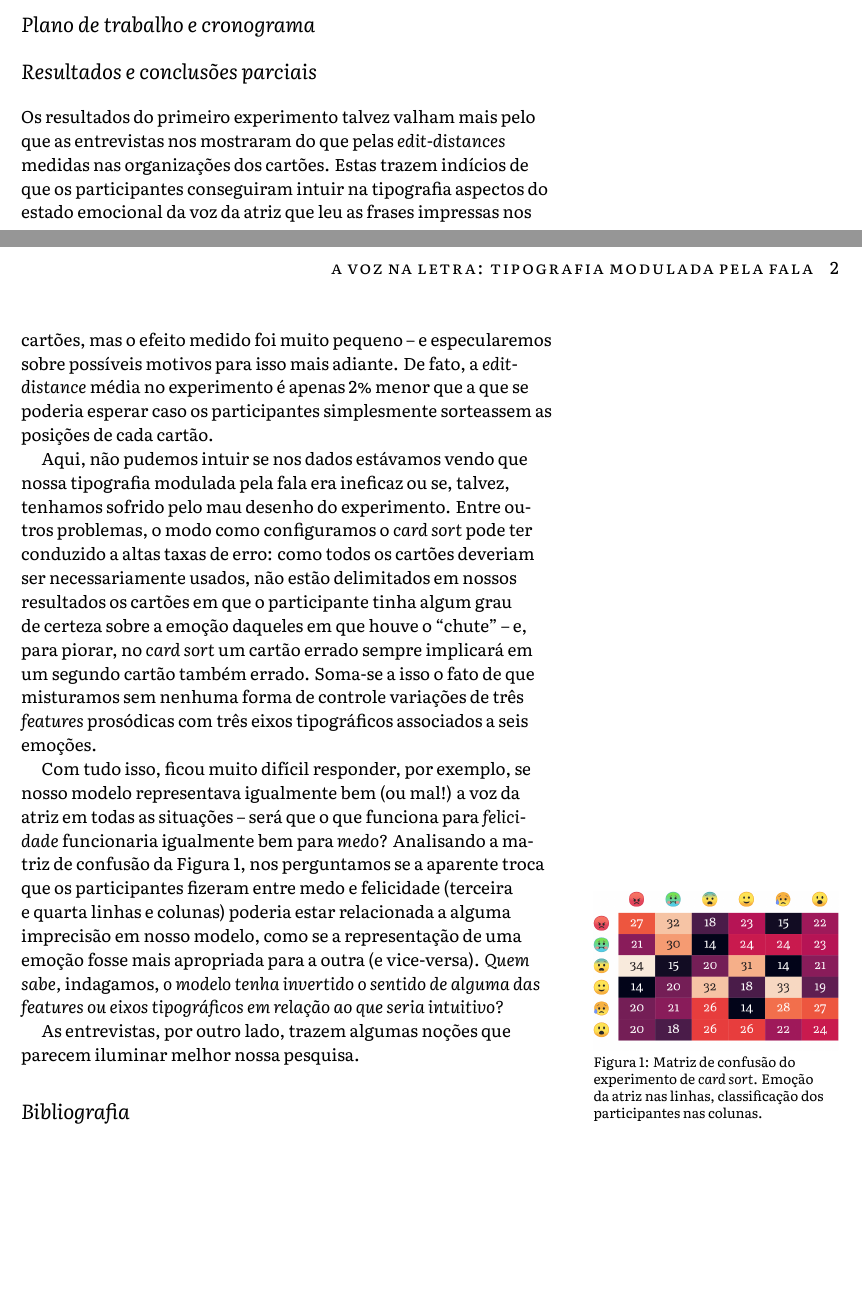
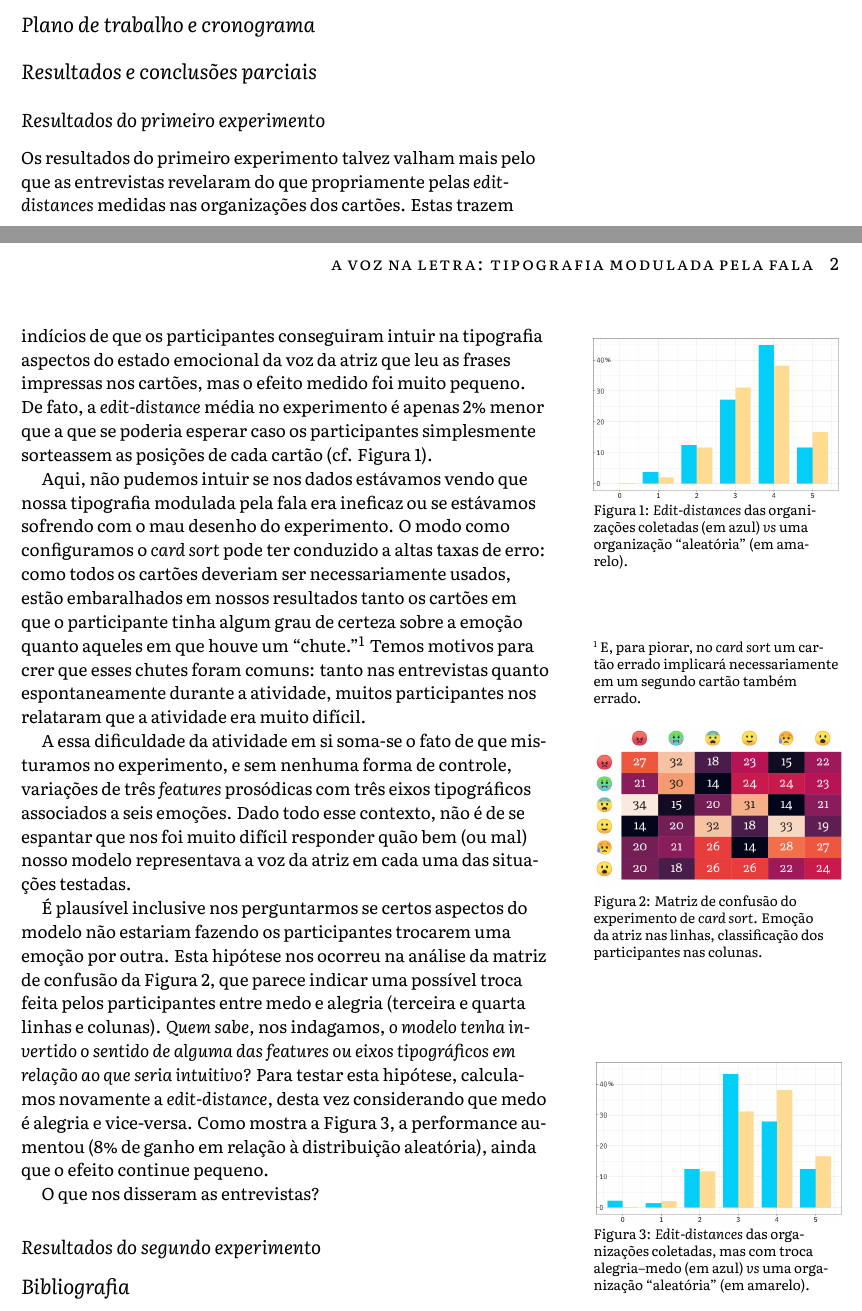
Before and after one commit to caluap/qualificacao_msc, a LaTeX document (main.tex): two parts of pages 1 and 2 of 2, joined at a grey line, cut so that both start at the same text, the shorter picture padded with empty space. Compiled offline with XeLaTeX.

Commit message:
resultados do 1º exp

```diff
--- a/main.tex
+++ b/main.tex
@@ -141,21 +141,37 @@ Discussão sobre legendas.
 
 \section{Resultados e conclusões parciais}\label{sec:resultados}
 
-Os resultados do primeiro experimento talvez valham mais pelo que as entrevistas nos mostraram do que pelas \textit{edit-distances} medidas nas organizações dos cartões. Estas trazem indícios de que os participantes conseguiram intuir na tipografia aspectos do estado emocional da voz da atriz que leu  as frases impressas nos cartões, mas o efeito medido foi muito pequeno -- e especularemos sobre possíveis motivos para isso mais adiante. De fato, a \textit{edit-distance} média no experimento é apenas 2\% menor que a que se poderia esperar caso os participantes simplesmente sorteassem as posições de cada cartão.
+\subsection{Resultados do primeiro experimento}
 
-Aqui, não pudemos intuir se nos dados estávamos vendo que nossa tipografia modulada pela fala era ineficaz ou se, talvez, tenhamos sofrido pelo mau desenho do experimento. Entre outros problemas, o modo como configuramos o \textit{card sort} pode ter conduzido a altas taxas de erro: como todos os cartões deveriam ser necessariamente usados, não estão delimitados em nossos resultados os cartões em que o participante tinha algum grau de certeza sobre a emoção daqueles em que houve o ``chute'' -- e, para piorar, no \textit{card sort} um cartão errado sempre implicará em um segundo cartão também errado. Soma-se a isso o fato de que misturamos sem nenhuma forma de controle variações de três \textit{features} prosódicas com três eixos tipográficos associados a seis emoções.
-
-Com tudo isso, ficou muito difícil responder, por exemplo, se nosso modelo representava igualmente bem (ou mal!) a voz da atriz em todas as situações -- será que o que funciona para \textit{felicidade} funcionaria igualmente bem para \textit{medo}? Analisando a matriz de confusão da Figura~\ref{matriz_confusao}, nos perguntamos se a aparente troca que os participantes fizeram entre medo e felicidade (terceira e quarta linhas e colunas) poderia estar relacionada a alguma imprecisão em nosso modelo, como se a representação de uma emoção fosse mais apropriada para a outra (e vice-versa). \textit{Quem sabe,} indagamos, \textit{o modelo tenha invertido o sentido de alguma das features ou eixos tipográficos em relação ao que seria intuitivo?}
+Os resultados do primeiro experimento talvez valham mais pelo que as entrevistas revelaram do que propriamente pelas \textit{edit-distances} medidas nas organizações dos cartões. Estas trazem indícios de que os participantes conseguiram intuir na tipografia aspectos do estado emocional da voz da atriz que leu  as frases impressas nos cartões, mas o efeito medido foi muito pequeno. De fato, a \textit{edit-distance} média no experimento é apenas 2\% menor que a que se poderia esperar caso os participantes simplesmente sorteassem as posições de cada cartão (cf. Figura~\ref{edit_dist_1}).
 
 \begin{marginfigure}
+  \includegraphics{imgs/edit_distance_reais.png}
+  \caption{\textit{Edit-distances} das organizações coletadas (em azul) \textit{vs} uma organização ``aleatória'' (em amarelo).}
+  \label{edit_dist_1}
+\end{marginfigure}
+
+Aqui, não pudemos intuir se nos dados estávamos vendo que nossa tipografia modulada pela fala era ineficaz ou se estávamos sofrendo com o mau desenho do experimento. O modo como configuramos o \textit{card sort} pode ter conduzido a altas taxas de erro: como todos os cartões deveriam ser necessariamente usados, estão embaralhados em nossos resultados tanto os cartões em que o participante tinha algum grau de certeza sobre a emoção quanto aqueles em que houve um ``chute.''\sidenote{E, para piorar, no \textit{card sort} um cartão errado implicará necessariamente em um segundo cartão também errado.} Temos motivos para crer que esses chutes foram comuns: tanto nas entrevistas quanto espontaneamente durante a atividade, muitos participantes nos relataram que a atividade era muito difícil.
+
+\begin{marginfigure}[0.5\baselineskip]
   \includegraphics{imgs/confusion-emoji.png}
   \caption{Matriz de confusão do experimento de \textit{card sort}. Emoção da atriz nas linhas, classificação dos participantes nas colunas.}
   \label{matriz_confusao}
 \end{marginfigure}
 
+A essa dificuldade da atividade em si soma-se o fato de que misturamos no experimento, e sem nenhuma forma de controle, variações de três \textit{features} prosódicas com três eixos tipográficos associados a seis emoções. Dado todo esse contexto, não é de se espantar que nos foi muito difícil responder quão bem (ou mal) nosso modelo representava a voz da atriz em cada uma das situações testadas.
 
+É plausível inclusive nos perguntarmos se certos aspectos do modelo não estariam fazendo os participantes trocarem uma emoção por outra. Esta hipótese nos ocorreu na análise da matriz de confusão da Figura~\ref{matriz_confusao}, que parece indicar uma possível troca feita pelos participantes entre medo e alegria (terceira e quarta linhas e colunas). \textit{Quem sabe,} nos indagamos, \textit{o modelo tenha invertido o sentido de alguma das features ou eixos tipográficos em relação ao que seria intuitivo?} Para testar esta hipótese, calculamos novamente a \textit{edit-distance}, desta vez considerando que medo é alegria e vice-versa. Como mostra a Figura~\ref{edit_dist_2}, a performance aumentou (8\% de ganho em relação à distribuição aleatória), ainda que o efeito continue pequeno.
 
-As entrevistas, por outro lado, trazem algumas noções que parecem iluminar melhor nossa pesquisa.
+\begin{marginfigure}[0.5\baselineskip]
+  \includegraphics{imgs/edit_distance_troca.png}
+  \caption{\textit{Edit-distances} das organizações coletadas, mas com troca alegria--medo (em azul) \textit{vs} uma organização ``aleatória'' (em amarelo).}
+  \label{edit_dist_2}
+\end{marginfigure}
+
+O que nos disseram as entrevistas?
+
+\subsection{Resultados do segundo experimento}
 
 \renewcommand{\refname}{Bibliografia}
 \makeatletter
```
Also changed, not shown: imgs/edit_distance_reais.png (added), imgs/edit_distance_troca.png (added).
